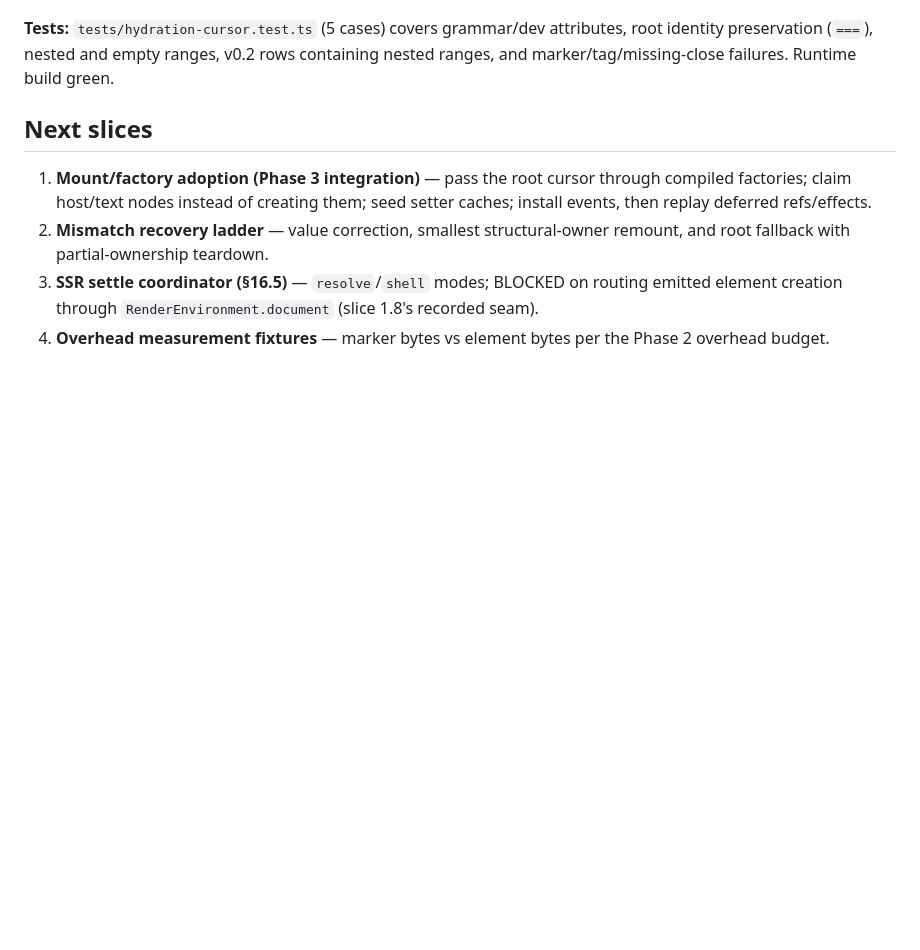
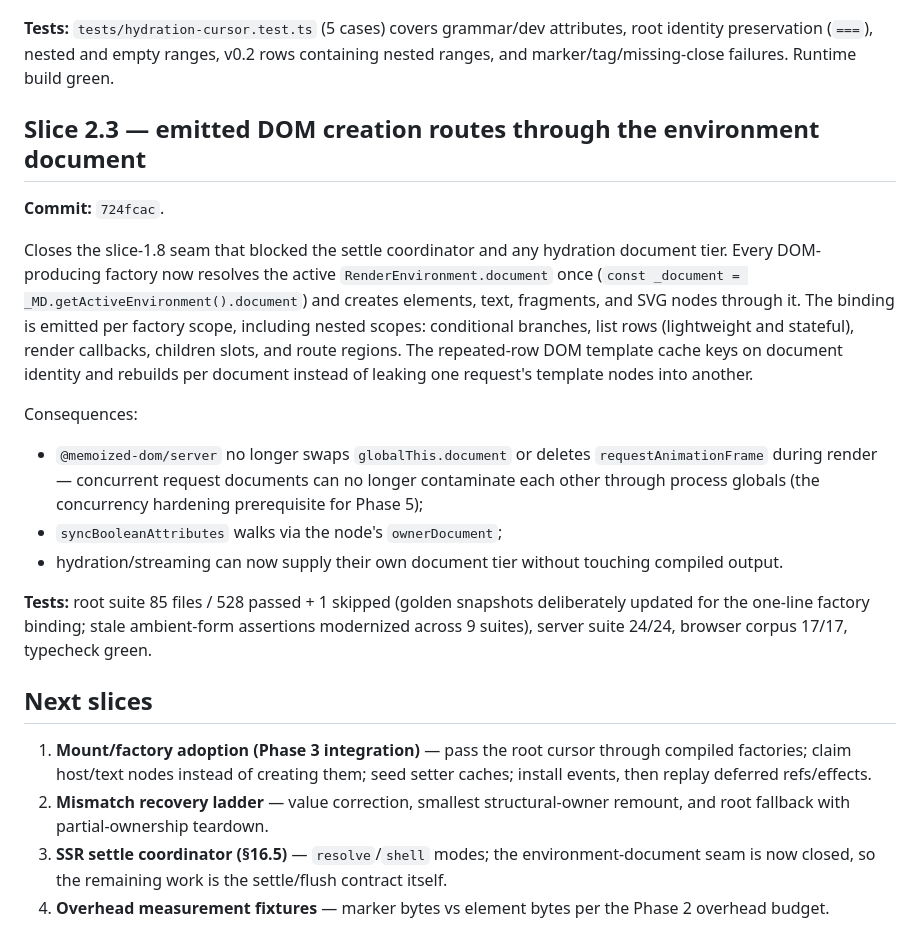
Before and after one commit to snrraptopack/memo-exp, a Markdown page: ssr.md, the part around the change. GitHub-like rendering; blank space fills up the shorter version.

Commit message:
docs(ssr): log environment-document cutover as slice 2.3

```diff
--- a/ssr.md
+++ b/ssr.md
@@ -589,6 +589,35 @@ attributes, root identity preservation (`===`), nested and empty ranges,
 v0.2 rows containing nested ranges, and marker/tag/missing-close failures.
 Runtime build green.
 
+## Slice 2.3 — emitted DOM creation routes through the environment document
+
+**Commit:** `724fcac`.
+
+Closes the slice-1.8 seam that blocked the settle coordinator and any
+hydration document tier. Every DOM-producing factory now resolves the active
+`RenderEnvironment.document` once (`const _document =
+_MD.getActiveEnvironment().document`) and creates elements, text, fragments,
+and SVG nodes through it. The binding is emitted per factory scope,
+including nested scopes: conditional branches, list rows (lightweight and
+stateful), render callbacks, children slots, and route regions. The
+repeated-row DOM template cache keys on document identity and rebuilds per
+document instead of leaking one request's template nodes into another.
+
+Consequences:
+
+- `@memoized-dom/server` no longer swaps `globalThis.document` or deletes
+  `requestAnimationFrame` during render — concurrent request documents can
+  no longer contaminate each other through process globals (the concurrency
+  hardening prerequisite for Phase 5);
+- `syncBooleanAttributes` walks via the node's `ownerDocument`;
+- hydration/streaming can now supply their own document tier without
+  touching compiled output.
+
+**Tests:** root suite 85 files / 528 passed + 1 skipped (golden snapshots
+deliberately updated for the one-line factory binding; stale ambient-form
+assertions modernized across 9 suites), server suite 24/24, browser corpus
+17/17, typecheck green.
+
 ## Next slices
 
 1. **Mount/factory adoption (Phase 3 integration)** — pass the root cursor
@@ -596,8 +625,8 @@ Runtime build green.
    them; seed setter caches; install events, then replay deferred refs/effects.
 2. **Mismatch recovery ladder** — value correction, smallest structural-owner
    remount, and root fallback with partial-ownership teardown.
-3. **SSR settle coordinator (§16.5)** — `resolve`/`shell` modes; BLOCKED on
-   routing emitted element creation through `RenderEnvironment.document`
-   (slice 1.8's recorded seam).
+3. **SSR settle coordinator (§16.5)** — `resolve`/`shell` modes; the
+   environment-document seam is now closed, so the remaining work is the
+   settle/flush contract itself.
 4. **Overhead measurement fixtures** — marker bytes vs element bytes per
    the Phase 2 overhead budget.
```
